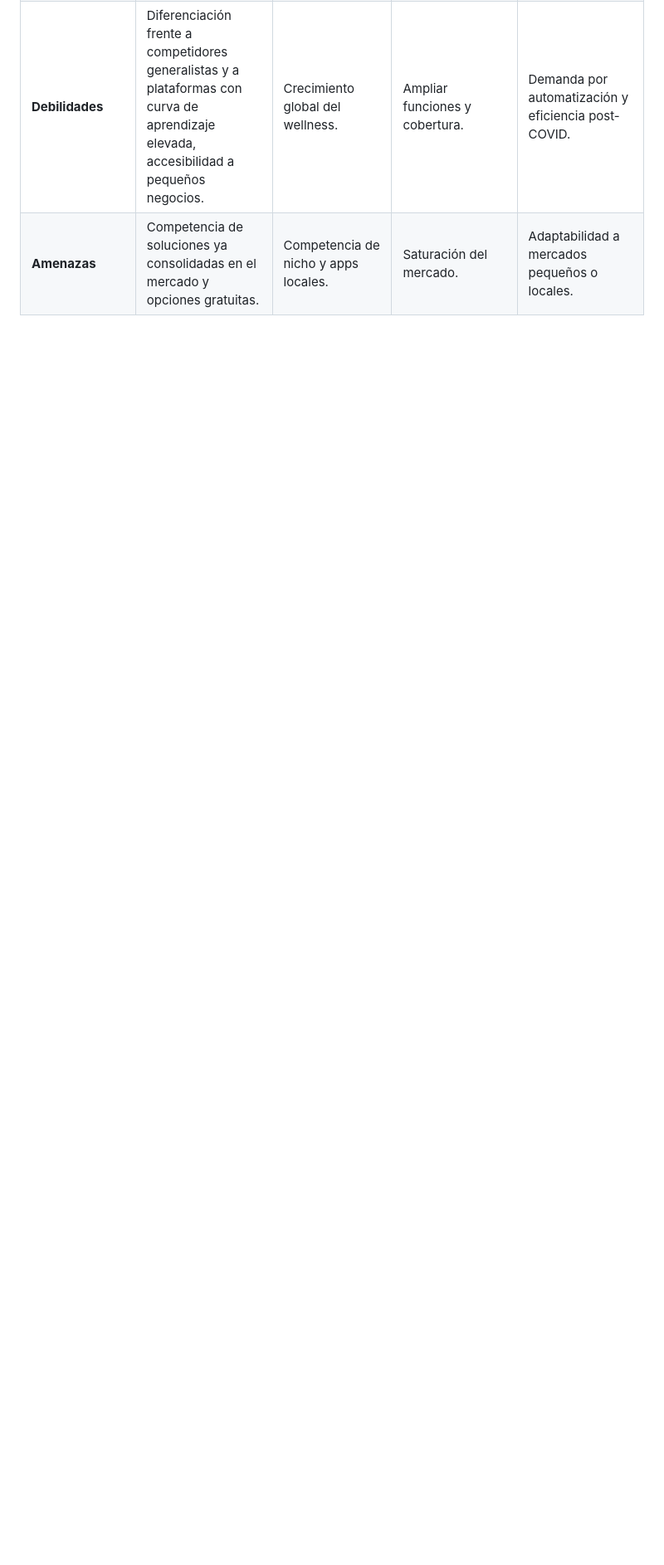
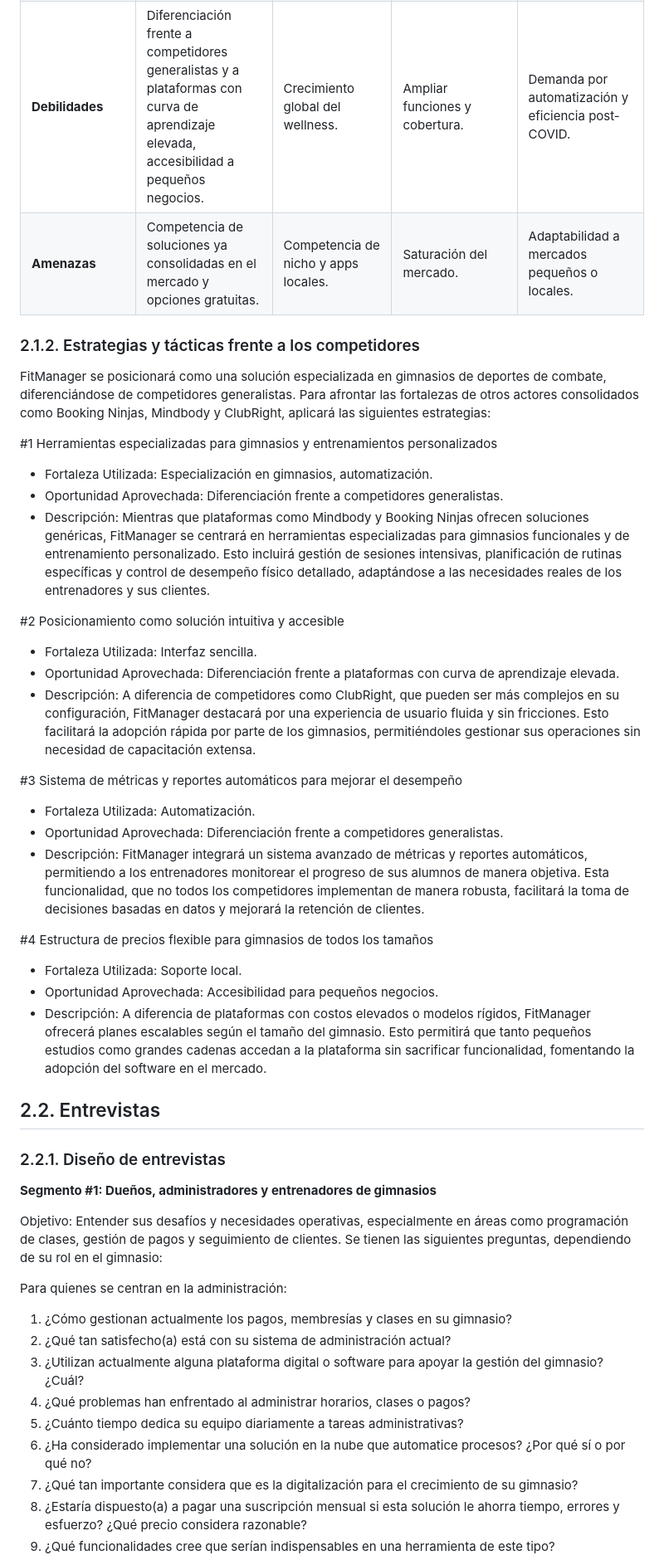
Before and after one commit to kistoo/protech, a Markdown page: README.md, the part around one of its changes. Shown at 83% size. Drawn GitHub-style; blank space fills up the shorter version.

```diff
--- a/README.md
+++ b/README.md
@@ -165,3 +165,48 @@ Tabla 1
 | **Oportunidades**           | Limitado fuera del nicho, dependencia de internet, menor reconocimiento.       | Costoso, complejo para nuevos usuarios.                         | Funcionalidades limitadas en planes básicos.        | Precio alto, curva de aprendizaje.                        |
 | **Debilidades**             | Diferenciación frente a competidores generalistas y a plataformas con curva de aprendizaje elevada, accesibilidad a pequeños negocios. | Crecimiento global del wellness.                                | Ampliar funciones y cobertura.                      | Demanda por automatización y eficiencia post-COVID.       |
 | **Amenazas**                | Competencia de soluciones ya consolidadas en el mercado y opciones gratuitas.  | Competencia de nicho y apps locales.                           | Saturación del mercado.                             | Adaptabilidad a mercados pequeños o locales.              |
+
+### 2.1.2. Estrategias y tácticas frente a los competidores
+
+FitManager se posicionará como una solución especializada en gimnasios de deportes de combate, diferenciándose de competidores generalistas. Para afrontar las fortalezas de otros actores consolidados como Booking Ninjas, Mindbody y ClubRight, aplicará las siguientes estrategias:
+
+#1 Herramientas especializadas para gimnasios y entrenamientos personalizados
+* Fortaleza Utilizada: Especialización en gimnasios, automatización.
+* Oportunidad Aprovechada: Diferenciación frente a competidores generalistas.
+* Descripción: Mientras que plataformas como Mindbody y Booking Ninjas ofrecen soluciones genéricas, FitManager se centrará en herramientas especializadas para gimnasios funcionales y de entrenamiento personalizado. Esto incluirá gestión de sesiones intensivas, planificación de rutinas específicas y control de desempeño físico detallado, adaptándose a las necesidades reales de los entrenadores y sus clientes.
+
+#2 Posicionamiento como solución intuitiva y accesible
+* Fortaleza Utilizada: Interfaz sencilla.
+* Oportunidad Aprovechada: Diferenciación frente a plataformas con curva de aprendizaje elevada.
+* Descripción: A diferencia de competidores como ClubRight, que pueden ser más complejos en su configuración, FitManager destacará por una experiencia de usuario fluida y sin fricciones. Esto facilitará la adopción rápida por parte de los gimnasios, permitiéndoles gestionar sus operaciones sin necesidad de capacitación extensa.
+
+#3 Sistema de métricas y reportes automáticos para mejorar el desempeño
+* Fortaleza Utilizada: Automatización.
+* Oportunidad Aprovechada: Diferenciación frente a competidores generalistas.
+* Descripción: FitManager integrará un sistema avanzado de métricas y reportes automáticos, permitiendo a los entrenadores monitorear el progreso de sus alumnos de manera objetiva. Esta funcionalidad, que no todos los competidores implementan de manera robusta, facilitará la toma de decisiones basadas en datos y mejorará la retención de clientes.
+
+#4 Estructura de precios flexible para gimnasios de todos los tamaños
+* Fortaleza Utilizada: Soporte local.
+* Oportunidad Aprovechada: Accesibilidad para pequeños negocios.
+* Descripción: A diferencia de plataformas con costos elevados o modelos rígidos, FitManager ofrecerá planes escalables según el tamaño del gimnasio. Esto permitirá que tanto pequeños estudios como grandes cadenas accedan a la plataforma sin sacrificar funcionalidad, fomentando la adopción del software en el mercado.
+
+## 2.2. Entrevistas
+
+### 2.2.1. Diseño de entrevistas
+
+**Segmento #1: Dueños, administradores y entrenadores de gimnasios**
+
+Objetivo: Entender sus desafíos y necesidades operativas, especialmente en áreas como programación de clases, gestión de pagos y seguimiento de clientes.
+Se tienen las siguientes preguntas, dependiendo de su rol en el gimnasio:
+
+Para quienes se centran en la administración:
+1. ¿Cómo gestionan actualmente los pagos, membresías y clases en su gimnasio?
+2. ¿Qué tan satisfecho(a) está con su sistema de administración actual?
+3. ¿Utilizan actualmente alguna plataforma digital o software para apoyar la gestión del gimnasio? ¿Cuál?
+4. ¿Qué problemas han enfrentado al administrar horarios, clases o pagos?
+5. ¿Cuánto tiempo dedica su equipo diariamente a tareas administrativas?
+6. ¿Ha considerado implementar una solución en la nube que automatice procesos? ¿Por qué sí o por qué no?
+7. ¿Qué tan importante considera que es la digitalización para el crecimiento de su gimnasio?
+8. ¿Estaría dispuesto(a) a pagar una suscripción mensual si esta solución le ahorra tiempo, errores y esfuerzo? ¿Qué precio considera razonable?
+9. ¿Qué funcionalidades cree que serían indispensables en una herramienta de este tipo?
+
```
Also changed, not shown: other parts of README.md (+20 -0 lines).
